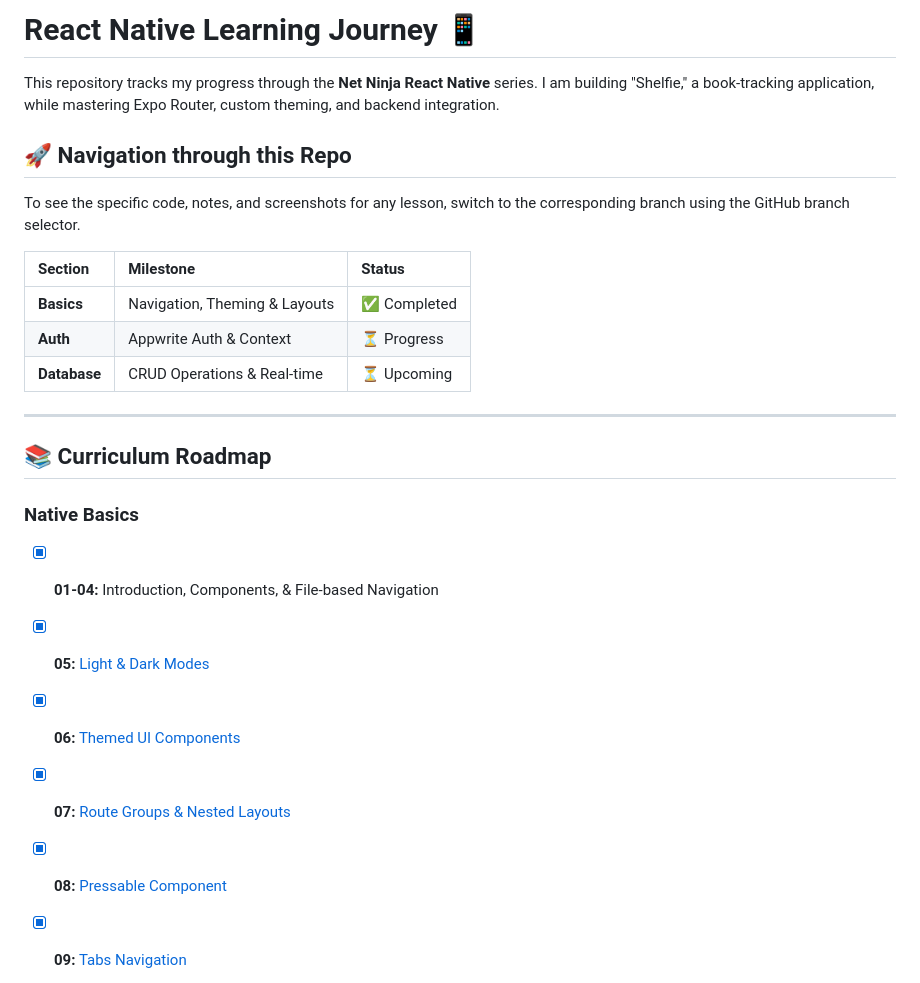
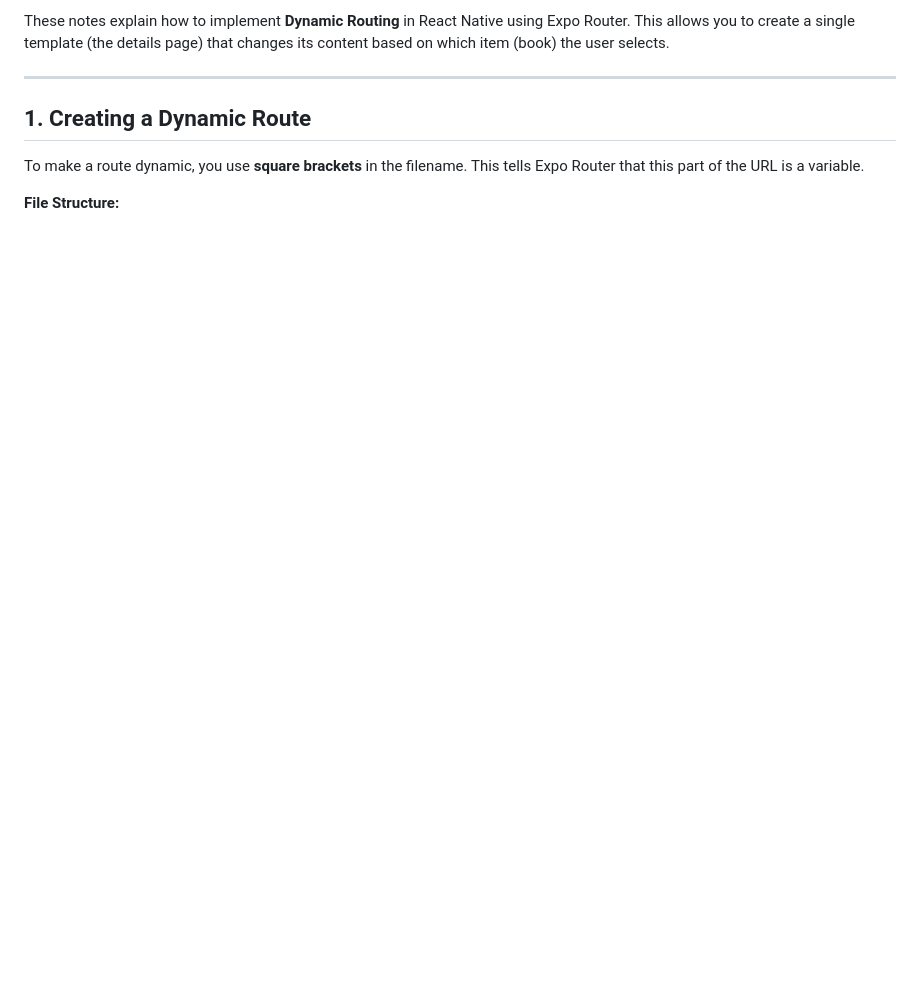
Before and after one commit to aqibmunir8/React-Native, a Markdown page: README.md, the part around one of its changes. Drawn GitHub-style; blank space fills up the shorter version.

Commit message:
updated Readme 27

```diff
--- a/README.md
+++ b/README.md
@@ -1,27 +1,10 @@
-# React Native Learning Journey 📱
-
-This repository tracks my progress through the **Net Ninja React Native** series. I am building "Shelfie," a book-tracking application, while mastering Expo Router, custom theming, and backend integration.
-
-## 🚀 Navigation through this Repo
-
-To see the specific code, notes, and screenshots for any lesson, switch to the corresponding branch using the GitHub branch selector.
-
-| Section      | Milestone                     | Status       |
-| :----------- | :---------------------------- | :----------- |
-| **Basics**   | Navigation, Theming & Layouts | ✅ Completed |
-| **Auth**     | Appwrite Auth & Context       | ⏳ Progress  |
-| **Database** | CRUD Operations & Real-time   | ⏳ Upcoming  |
+These notes explain how to implement **Dynamic Routing** in React Native using Expo Router. This allows you to create a single template (the details page) that changes its content based on which item (book) the user selects.
 
 ---
 
-## 📚 Curriculum Roadmap
+## **1. Creating a Dynamic Route**
 
-### Native Basics
+To make a route dynamic, you use **square brackets** in the filename. This tells Expo Router that this part of the URL is a variable.
 
-- [x] **01-04:** Introduction, Components, & File-based Navigation
-- [x] **05:** [Light & Dark Modes](https://github.com/aqibmunir8/React-Native/tree/video-5-light-and-dark-theme)
-- [x] **06:** [Themed UI Components](https://github.com/aqibmunir8/React-Native/tree/video-6-Themed-UI-Components)
-- [x] **07:** [Route Groups & Nested Layouts](https://github.com/aqibmunir8/React-Native/tree/video-7-route-groups-and-nested-layouts)
-- [x] **08:** [Pressable Component](https://github.com/aqibmunir8/React-Native/tree/video-8-Pressable-Component)
-- [x] **09:** [Tabs Navigation](https://github.com/aqibmunir8/React-Native/tree/video-9-Tabs-Navigation)
+**File Structure:**
 
```
Also changed, not shown: other parts of README.md (+107 -38 lines), images/1000481249.jpg (added), images/1000481250.jpg (added), 1 other file.
